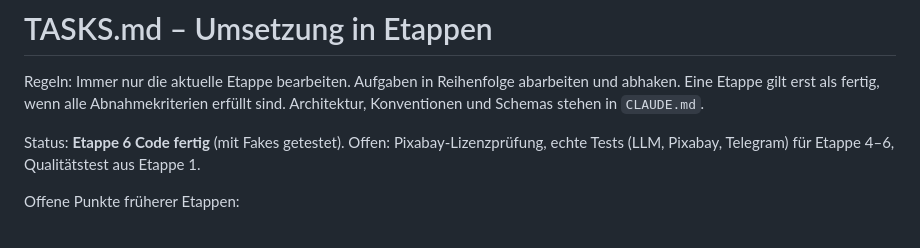
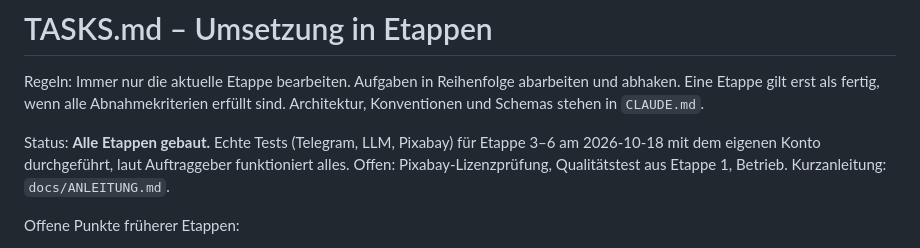
Before and after one commit to shayanz97/reel_editor_agent, a Markdown page: TASKS.md, the part around the change. Drawn GitHub-style.

```diff
--- a/TASKS.md
+++ b/TASKS.md
@@ -4,7 +4,7 @@ Regeln: Immer nur die aktuelle Etappe bearbeiten. Aufgaben in Reihenfolge abarbe
 Eine Etappe gilt erst als fertig, wenn alle Abnahmekriterien erfüllt sind.
 Architektur, Konventionen und Schemas stehen in `CLAUDE.md`.
 
-Status: **Etappe 6 Code fertig** (mit Fakes getestet). Offen: Pixabay-Lizenzprüfung, echte Tests (LLM, Pixabay, Telegram) für Etappe 4–6, Qualitätstest aus Etappe 1.
+Status: **Alle Etappen gebaut.** Echte Tests (Telegram, LLM, Pixabay) für Etappe 3–6 am 2026-10-18 mit dem eigenen Konto durchgeführt, laut Auftraggeber funktioniert alles. Offen: Pixabay-Lizenzprüfung, Qualitätstest aus Etappe 1, Betrieb. Kurzanleitung: `docs/ANLEITUNG.md`.
 
 Offene Punkte früherer Etappen:
 - Etappe 1: Qualitätstest mit 10 Kundenvideos steht aus. Auf Wunsch des Auftraggebers (2026-10-16)
```
Also changed, not shown: README.md (+1 -1 lines), docs/ANLEITUNG.md (added, +128 -0 lines).
